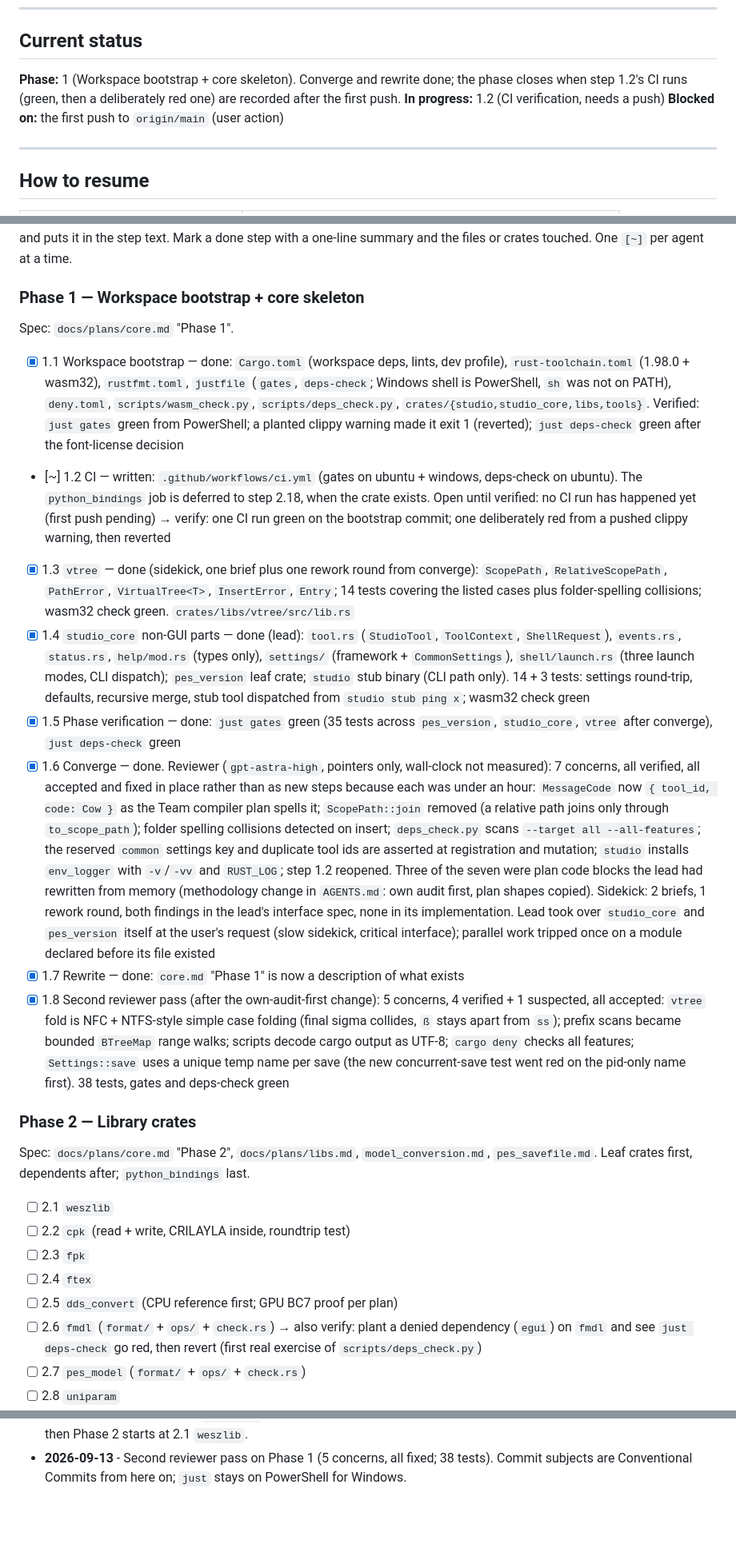
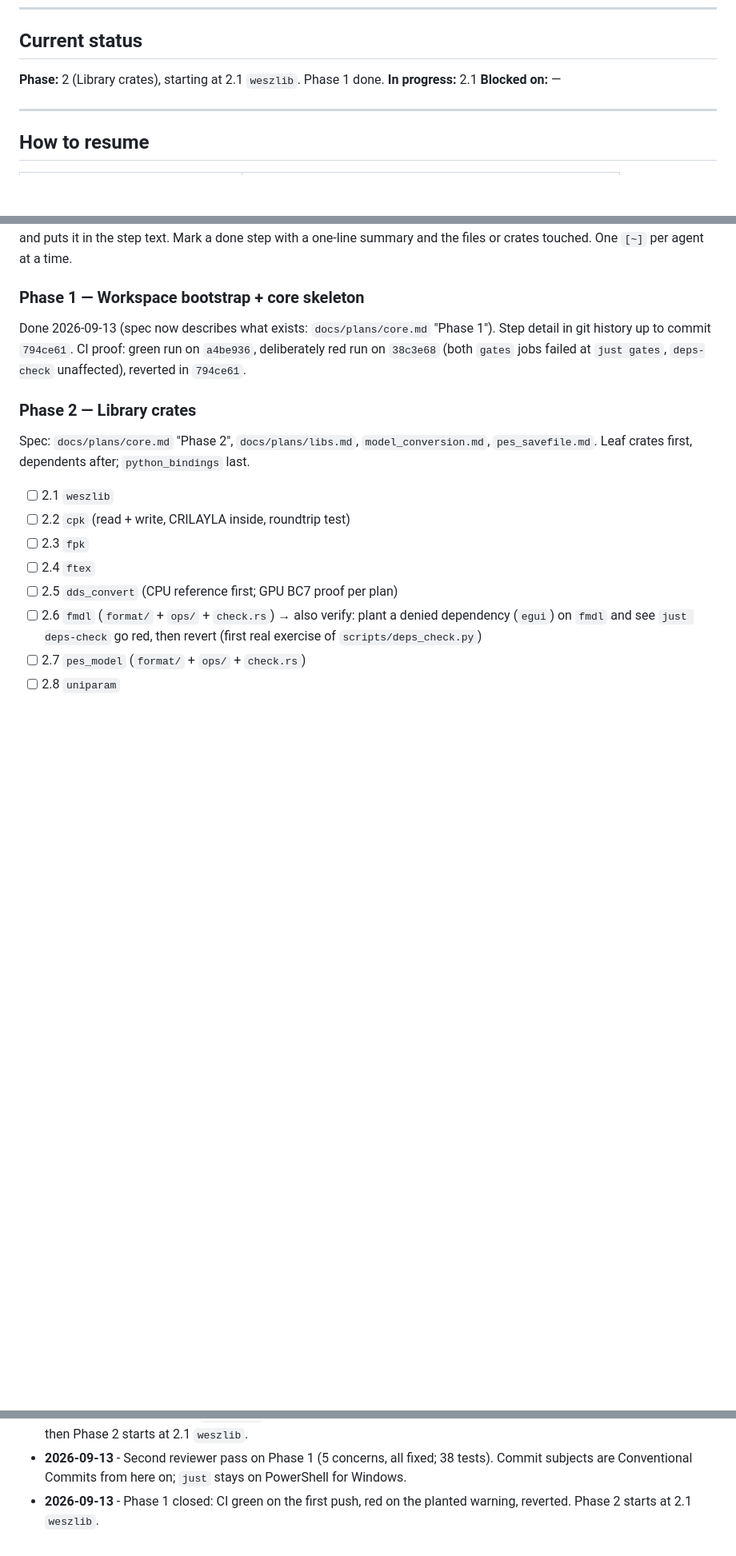
Before and after one commit to the4chancup/4cc-studio, a Markdown page: docs/WORKLOG.md, 3 parts joined by grey strips. Shown at 80% size. GitHub-like rendering; blank space fills up the shorter version.

Commit message:
docs(worklog): close Phase 1 with the CI proof

```diff
--- a/docs/WORKLOG.md
+++ b/docs/WORKLOG.md
@@ -9,10 +9,9 @@ is in `AGENTS.md` ("Working documents").
 
 ## Current status
 
-**Phase:** 1 (Workspace bootstrap + core skeleton). Converge and rewrite done; the phase closes
-when step 1.2's CI runs (green, then a deliberately red one) are recorded after the first push.
-**In progress:** 1.2 (CI verification, needs a push)
-**Blocked on:** the first push to `origin/main` (user action)
+**Phase:** 2 (Library crates), starting at 2.1 `weszlib`. Phase 1 done.
+**In progress:** 2.1
+**Blocked on:** —
 
 ---
 
@@ -89,48 +88,10 @@ done step with a one-line summary and the files or crates touched. One `[~]` per
 
 ### Phase 1 — Workspace bootstrap + core skeleton
 
-Spec: `docs/plans/core.md` "Phase 1".
-
-- [x] 1.1 Workspace bootstrap — done: `Cargo.toml` (workspace deps, lints, dev profile),
-  `rust-toolchain.toml` (1.98.0 + wasm32), `rustfmt.toml`, `justfile` (`gates`, `deps-check`;
-  Windows shell is PowerShell, `sh` was not on PATH), `deny.toml`, `scripts/wasm_check.py`,
-  `scripts/deps_check.py`, `crates/{studio,studio_core,libs,tools}`. Verified: `just gates` green
-  from PowerShell; a planted clippy warning made it exit 1 (reverted); `just deps-check` green
-  after the font-license decision
-- [~] 1.2 CI — written: `.github/workflows/ci.yml` (gates on ubuntu + windows, deps-check on
-  ubuntu). The `python_bindings` job is deferred to step 2.18, when the crate exists. Open until
-  verified: no CI run has happened yet (first push pending) → verify: one CI run green on the
-  bootstrap commit; one deliberately red from a pushed clippy warning, then reverted
-- [x] 1.3 `vtree` — done (sidekick, one brief plus one rework round from converge): `ScopePath`,
-  `RelativeScopePath`, `PathError`, `VirtualTree<T>`, `InsertError`, `Entry`; 14 tests covering
-  the listed cases plus folder-spelling collisions; wasm32 check green.
-  `crates/libs/vtree/src/lib.rs`
-- [x] 1.4 `studio_core` non-GUI parts — done (lead): `tool.rs` (`StudioTool`, `ToolContext`,
-  `ShellRequest`), `events.rs`, `status.rs`, `help/mod.rs` (types only), `settings/` (framework +
-  `CommonSettings`), `shell/launch.rs` (three launch modes, CLI dispatch); `pes_version` leaf
-  crate; `studio` stub binary (CLI path only). 14 + 3 tests: settings round-trip, defaults,
-  recursive merge, stub tool dispatched from `studio stub ping x`; wasm32 check green
-- [x] 1.5 Phase verification — done: `just gates` green (35 tests across `pes_version`,
-  `studio_core`, `vtree` after converge), `just deps-check` green
-- [x] 1.6 Converge — done. Reviewer (`gpt-astra-high`, pointers only, wall-clock not measured):
-  7 concerns, all verified, all accepted and fixed in place rather than as new steps because each
-  was under an hour: `MessageCode` now `{ tool_id, code: Cow }` as the Team compiler plan spells
-  it; `ScopePath::join` removed (a relative path joins only through `to_scope_path`); folder
-  spelling collisions detected on insert; `deps_check.py` scans `--target all --all-features`;
-  the reserved `common` settings key and duplicate tool ids are asserted at registration and
-  mutation; `studio` installs `env_logger` with `-v`/`-vv` and `RUST_LOG`; step 1.2 reopened.
-  Three of the seven were plan code blocks the lead had rewritten from memory (methodology
-  change in `AGENTS.md`: own audit first, plan shapes copied). Sidekick: 2 briefs, 1 rework
-  round, both findings in the lead's interface spec, none in its implementation. Lead took over
-  `studio_core` and `pes_version` itself at the user's request (slow sidekick, critical
-  interface); parallel work tripped once on a module declared before its file existed
-- [x] 1.7 Rewrite — done: `core.md` "Phase 1" is now a description of what exists
-- [x] 1.8 Second reviewer pass (after the own-audit-first change): 5 concerns, 4 verified + 1
-  suspected, all accepted: `vtree` fold is NFC + NTFS-style simple case folding (final sigma
-  collides, `ß` stays apart from `ss`); prefix scans became bounded `BTreeMap` range walks;
-  scripts decode cargo output as UTF-8; `cargo deny` checks all features; `Settings::save` uses a
-  unique temp name per save (the new concurrent-save test went red on the pid-only name first).
-  38 tests, gates and deps-check green
+Done 2026-09-13 (spec now describes what exists: `docs/plans/core.md` "Phase 1"). Step detail
+in git history up to commit `794ce61`. CI proof: green run on `a4be936`, deliberately red run on
+`38c3e68` (both `gates` jobs failed at `just gates`, `deps-check` unaffected), reverted in
+`794ce61`.
 
 ### Phase 2 — Library crates
 
@@ -230,3 +191,5 @@ No rationale (→ plan), no decisions (→ `DECISIONS.md`).
   first push produces the two CI runs step 1.2 asks for; then Phase 2 starts at 2.1 `weszlib`.
 - **2026-09-13** - Second reviewer pass on Phase 1 (5 concerns, all fixed; 38 tests). Commit
   subjects are Conventional Commits from here on; `just` stays on PowerShell for Windows.
+- **2026-09-13** - Phase 1 closed: CI green on the first push, red on the planted warning,
+  reverted. Phase 2 starts at 2.1 `weszlib`.
```
Also changed, not shown: other parts of docs/WORKLOG.md (+1 -1 lines).
